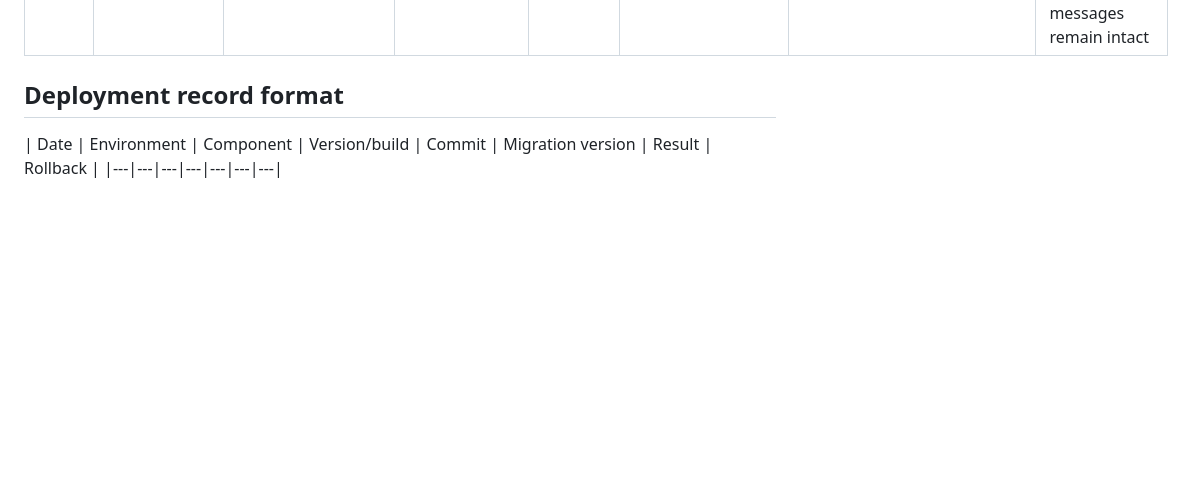
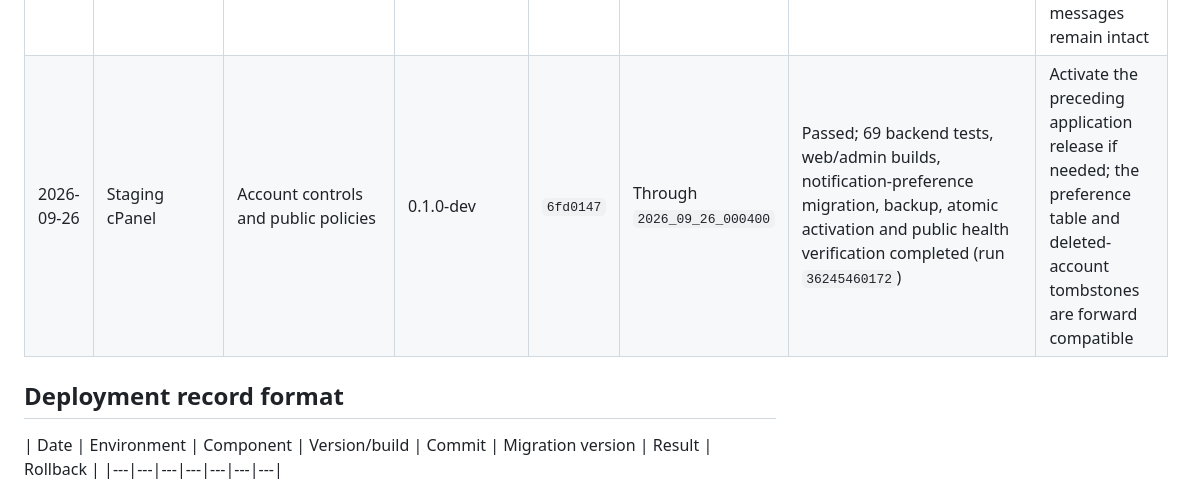
Before and after one commit to muntajeeb33-bit/qismat, a Markdown page: docs/DEPLOYMENT_LOG.md, the part around the change. GitHub-like rendering; blank space fills up the shorter version.

Commit message:
Record account controls staging release (#37)
Co-authored-by: muntajeeb33-bit <muntajeeb33-bit@users.noreply.github.com>

```diff
--- a/docs/DEPLOYMENT_LOG.md
+++ b/docs/DEPLOYMENT_LOG.md
@@ -30,6 +30,7 @@ Staging is deployed automatically after relevant changes reach upstream `main`.
 | 2026-09-26 | Staging cPanel | Discovery, favourites and Qismat branding | 0.1.0-dev | `f9867fb` | Through `2026_09_25_000400` | Passed; discovery-index migration, backend/web/admin/Android checks, backup, activation and public health verification completed (run `36220255195`) | Activate the preceding application release if needed; discovery indexes may remain safely applied |
 | 2026-09-26 | Staging cPanel | Interests, blocking and safety reports | 0.1.0-dev | `fb45958` | Through `2026_09_26_000100` | Passed; report-resolution migration, 57 backend tests, frontend checks, backup, atomic activation and public verification completed (run `36223403335`) | Activate the preceding application release if needed; report resolution fields remain forward compatible |
 | 2026-09-26 | Staging cPanel | Mutual-match messaging | 0.1.0-dev | `5221623` | Through `2026_09_26_000200` | Passed; accepted-interest conversation backfill, 61 backend tests, frontend checks, backup, atomic activation and public verification completed (run `36223891274`) | Activate the preceding application release if needed; retained conversations are forward compatible and messages remain intact |
+| 2026-09-26 | Staging cPanel | Account controls and public policies | 0.1.0-dev | `6fd0147` | Through `2026_09_26_000400` | Passed; 69 backend tests, web/admin builds, notification-preference migration, backup, atomic activation and public health verification completed (run `36245460172`) | Activate the preceding application release if needed; the preference table and deleted-account tombstones are forward compatible |
 
 ## Deployment record format
 
```
Also changed, not shown: docs/HANDOFF.md (+2 -2 lines).
